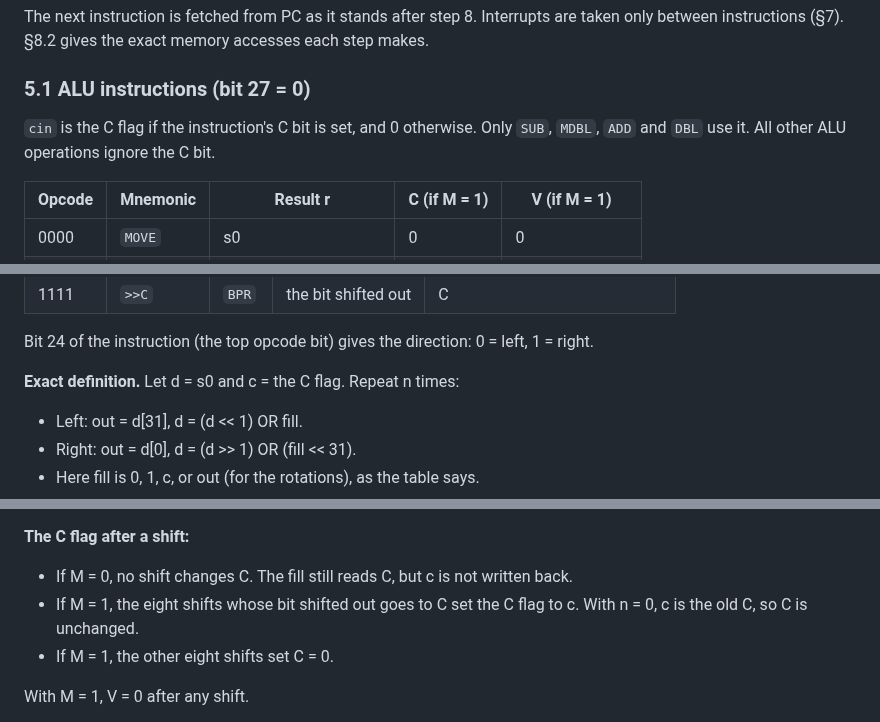
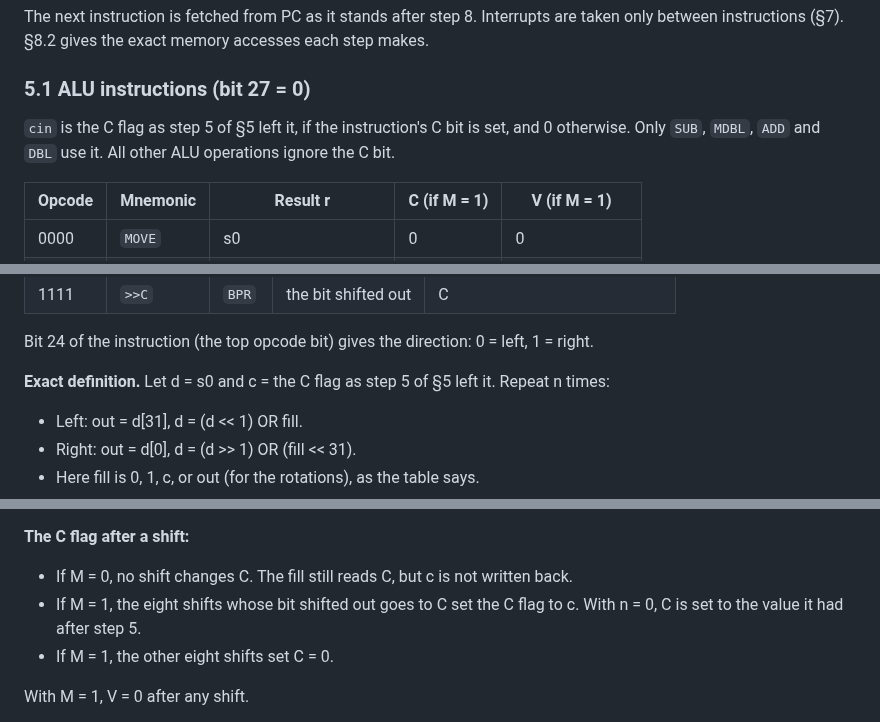
Before and after one commit to MJoergen/nice_cpu, a Markdown page: doc/ISA.md, 3 parts joined by grey strips. GitHub-like rendering.

Commit message:
ISA: carry input is the C flag as step 5 left it
Co-Authored-By: Claude Opus 5.5 (1M context) <noreply@anthropic.com>
Claude-Session: https://claude.ai/code/session_01DFXMRdx1ac6L3xJt1ZxX9C

```diff
--- a/doc/ISA.md
+++ b/doc/ISA.md
@@ -187,7 +187,7 @@ The next instruction is fetched from PC as it stands after step 8. Interrupts ar
 
 ### 5.1 ALU instructions (bit 27 = 0)
 
-`cin` is the C flag if the instruction's C bit is set, and 0 otherwise. Only `SUB`, `MDBL`, `ADD` and `DBL` use it. All other ALU operations ignore the C bit.
+`cin` is the C flag as step 5 of §5 left it, if the instruction's C bit is set, and 0 otherwise. Only `SUB`, `MDBL`, `ADD` and `DBL` use it. All other ALU operations ignore the C bit.
 
 | Opcode | Mnemonic | Result r | C (if M = 1) | V (if M = 1) |
 |---|---|---|---|---|
@@ -249,7 +249,7 @@ The mnemonic shows the direction and where bits come from and go to:
 
 Bit 24 of the instruction (the top opcode bit) gives the direction: 0 = left, 1 = right.
 
-**Exact definition.** Let d = s0 and c = the C flag. Repeat n times:
+**Exact definition.** Let d = s0 and c = the C flag as step 5 of §5 left it. Repeat n times:
 
 - Left: out = d[31], d = (d << 1) OR fill.
 - Right: out = d[0], d = (d >> 1) OR (fill << 31).
@@ -268,7 +268,7 @@ The loop defines the result for every count, but hardware need not run it n time
 
 **The C flag after a shift:**
 - If M = 0, no shift changes C. The fill still reads C, but c is not written back.
-- If M = 1, the eight shifts whose bit shifted out goes to C set the C flag to c. With n = 0, c is the old C, so C is unchanged.
+- If M = 1, the eight shifts whose bit shifted out goes to C set the C flag to c. With n = 0, C is set to the value it had after step 5.
 - If M = 1, the other eight shifts set C = 0.
 
 With M = 1, V = 0 after any shift.
```
